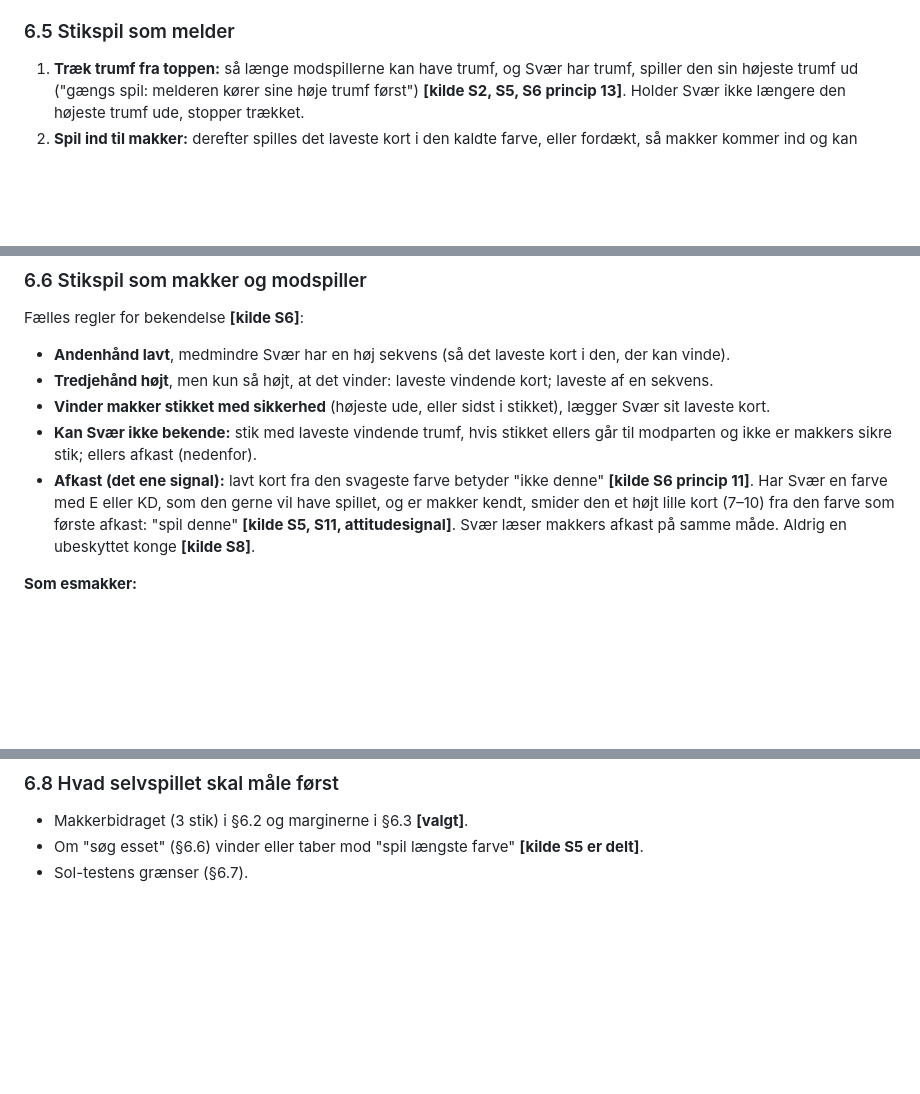
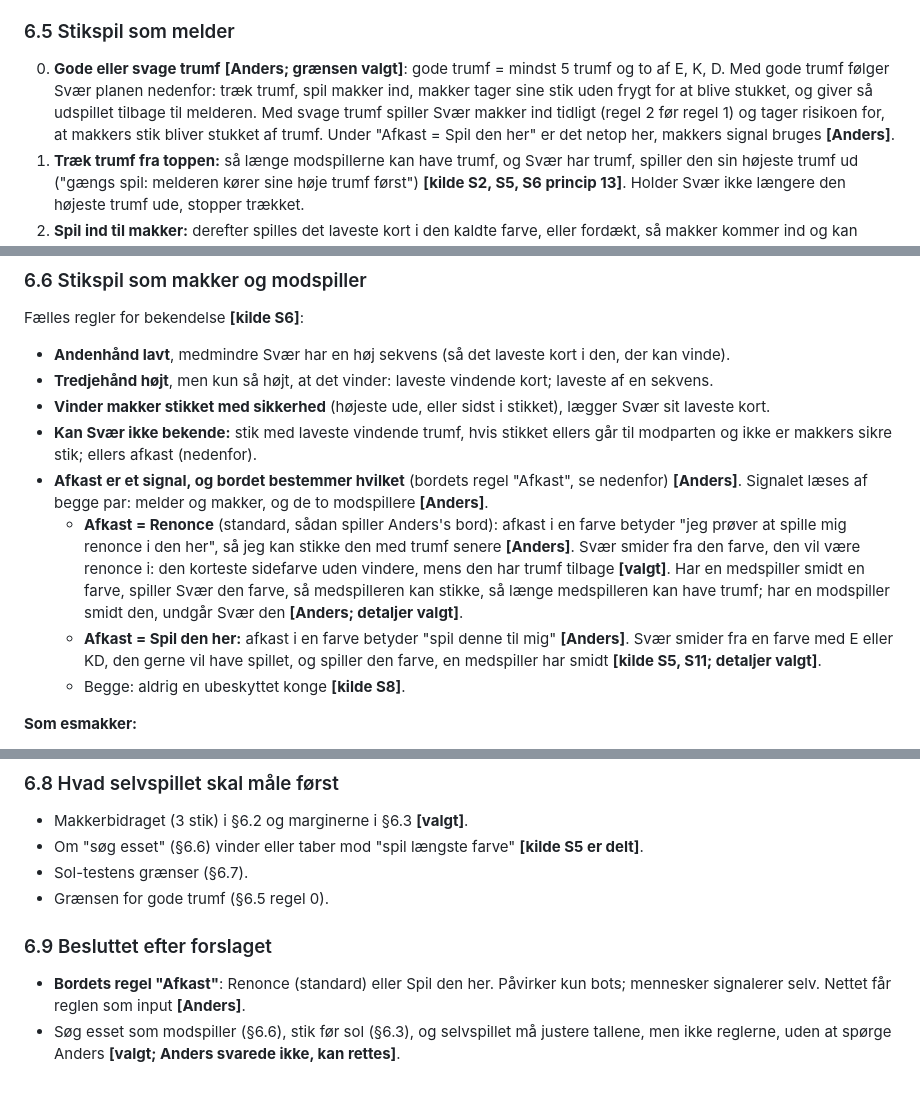
Before and after one commit to anannerup/kortspil, a Markdown page: docs/bots/esmakker-strategy.md, 3 parts joined by grey strips. Drawn GitHub-style; blank space fills up the shorter version.

Commit message:
Es-makker Svær: the afkast signal is a bord rule; weak trumps play makker in early
Co-Authored-By: Claude Opus 5.5 <noreply@anthropic.com>

```diff
--- a/docs/bots/esmakker-strategy.md
+++ b/docs/bots/esmakker-strategy.md
@@ -106,6 +106,7 @@ Eksempel: trumf E K 8 6 3, sidefarve E 7 4, sidefarve K D 5, kaldt farve 9 4 2
 
 ### 6.5 Stikspil som melder
 
+0. **Gode eller svage trumf** **[Anders; grænsen valgt]**: gode trumf = mindst 5 trumf og to af E, K, D. Med gode trumf følger Svær planen nedenfor: træk trumf, spil makker ind, makker tager sine stik uden frygt for at blive stukket, og giver så udspillet tilbage til melderen. Med svage trumf spiller Svær makker ind tidligt (regel 2 før regel 1) og tager risikoen for, at makkers stik bliver stukket af trumf. Under "Afkast = Spil den her" er det netop her, makkers signal bruges **[Anders]**.
 1. **Træk trumf fra toppen:** så længe modspillerne kan have trumf, og Svær har trumf, spiller den sin højeste trumf ud ("gængs spil: melderen kører sine høje trumf først") **[kilde S2, S5, S6 princip 13]**. Holder Svær ikke længere den højeste trumf ude, stopper trækket.
 2. **Spil ind til makker:** derefter spilles det laveste kort i den kaldte farve, eller fordækt, så makker kommer ind og kan spille trumf igennem **[kilde S2: "lader esmakkeren komme ind, når hun har taget de trumfstik, hun kan"]**.
 3. **Tag de sikre stik, så den lange farve:** kendte vindere (højeste ude i farven), så den længste sidefarve **[kilde S6 princip 1, S7]**.
@@ -120,7 +121,10 @@ Fælles regler for bekendelse **[kilde S6]**:
 - **Tredjehånd højt**, men kun så højt, at det vinder: laveste vindende kort; laveste af en sekvens.
 - **Vinder makker stikket med sikkerhed** (højeste ude, eller sidst i stikket), lægger Svær sit laveste kort.
 - **Kan Svær ikke bekende:** stik med laveste vindende trumf, hvis stikket ellers går til modparten og ikke er makkers sikre stik; ellers afkast (nedenfor).
-- **Afkast (det ene signal):** lavt kort fra den svageste farve betyder "ikke denne" **[kilde S6 princip 11]**. Har Svær en farve med E eller KD, som den gerne vil have spillet, og er makker kendt, smider den et højt lille kort (7–10) fra den farve som første afkast: "spil denne" **[kilde S5, S11, attitudesignal]**. Svær læser makkers afkast på samme måde. Aldrig en ubeskyttet konge **[kilde S8]**.
+- **Afkast er et signal, og bordet bestemmer hvilket** (bordets regel "Afkast", se nedenfor) **[Anders]**. Signalet læses af begge par: melder og makker, og de to modspillere **[Anders]**.
+  - **Afkast = Renonce** (standard, sådan spiller Anders's bord): afkast i en farve betyder "jeg prøver at spille mig renonce i den her", så jeg kan stikke den med trumf senere **[Anders]**. Svær smider fra den farve, den vil være renonce i: den korteste sidefarve uden vindere, mens den har trumf tilbage **[valgt]**. Har en medspiller smidt en farve, spiller Svær den farve, så medspilleren kan stikke, så længe medspilleren kan have trumf; har en modspiller smidt den, undgår Svær den **[Anders; detaljer valgt]**.
+  - **Afkast = Spil den her:** afkast i en farve betyder "spil denne til mig" **[Anders]**. Svær smider fra en farve med E eller KD, den gerne vil have spillet, og spiller den farve, en medspiller har smidt **[kilde S5, S11; detaljer valgt]**.
+  - Begge: aldrig en ubeskyttet konge **[kilde S8]**.
 
 **Som esmakker:**
 - **Esset lægges første gang farven spilles** (også på fordækt) **[kilde S1, S12; S2: anbefalet, ikke tvunget]**. Svær holder det aldrig tilbage, så melderen kan regne med det.
@@ -176,3 +180,9 @@ Rangen er vendt: es = 1 (lavest), 2, 3 … K = 13 **[kilde S2]**. Kildernes "toe
 - Makkerbidraget (3 stik) i §6.2 og marginerne i §6.3 **[valgt]**.
 - Om "søg esset" (§6.6) vinder eller taber mod "spil længste farve" **[kilde S5 er delt]**.
 - Sol-testens grænser (§6.7).
+- Grænsen for gode trumf (§6.5 regel 0).
+
+### 6.9 Besluttet efter forslaget
+
+- **Bordets regel "Afkast"**: Renonce (standard) eller Spil den her. Påvirker kun bots; mennesker signalerer selv. Nettet får reglen som input **[Anders]**.
+- Søg esset som modspiller (§6.6), stik før sol (§6.3), og selvspillet må justere tallene, men ikke reglerne, uden at spørge Anders **[valgt; Anders svarede ikke, kan rettes]**.
```
Also changed, not shown: 1 other file.
